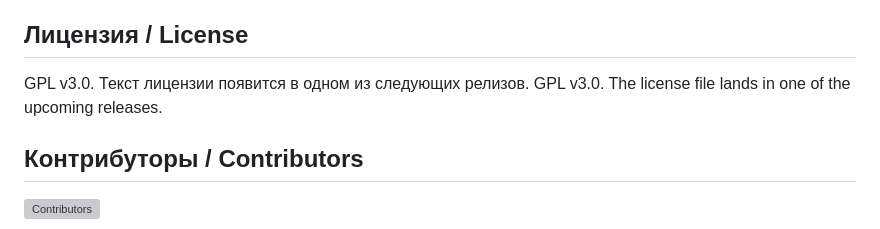
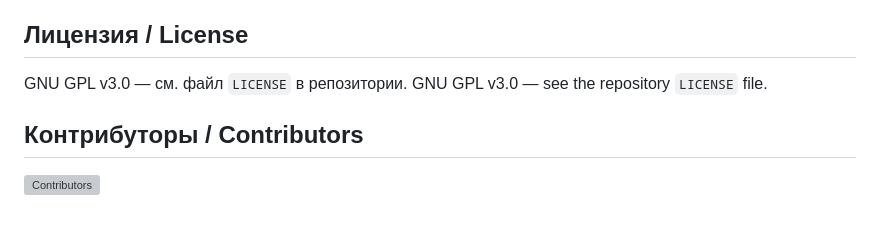
Before and after one commit to MasonicLounge/MasonicSkin, a Markdown page: README.md, the part around the change. Rendered like a GitHub page; grey boxes are pictures that could not be loaded.

```diff
--- a/README.md
+++ b/README.md
@@ -71,8 +71,8 @@ npm run build        # typecheck + production build into dist/
 
 ## Лицензия / License
 
-GPL v3.0. Текст лицензии появится в одном из следующих релизов.
-GPL v3.0. The license file lands in one of the upcoming releases.
+GNU GPL v3.0 — см. файл `LICENSE` в репозитории.
+GNU GPL v3.0 — see the repository `LICENSE` file.
 
 ## Контрибуторы / Contributors
 
```
Also changed, not shown: CHANGELOG.md (+5 -0 lines).
